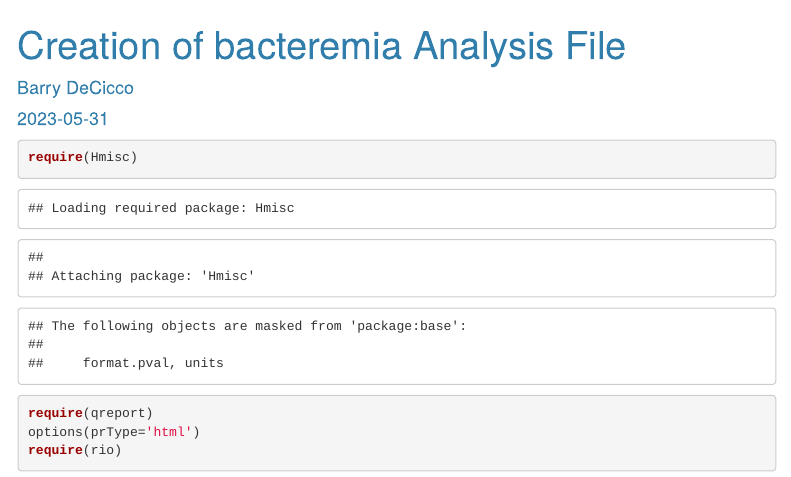
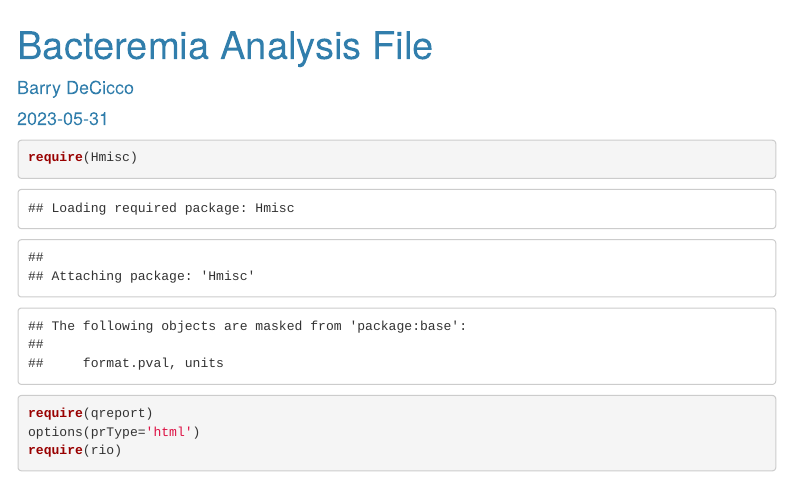
Before and after one commit to BarryDeCicco/Creation-of-bacteremia-Analysis-File, an R Markdown document (Creation_of_bacteremia_Analysis_File.Rmd): the page in a window 1100 px wide, from its top. Rendered offline with R 4.5, knitr and Pandoc, with nearby package versions; some code elsewhere in the file could not run offline; menus at the side of the page are left out; common packages that the code uses without loading them are loaded.

```diff
--- a/Creation of bacteremia Analysis File.Rmd
+++ b/Creation_of_bacteremia_Analysis_File.Rmd
@@ -1,5 +1,5 @@
 ---
-title: "Creation of bacteremia Analysis File"
+title: "Bacteremia Analysis File"
 author: "Barry DeCicco"
 date: "2023-05-31"
 output:
```
